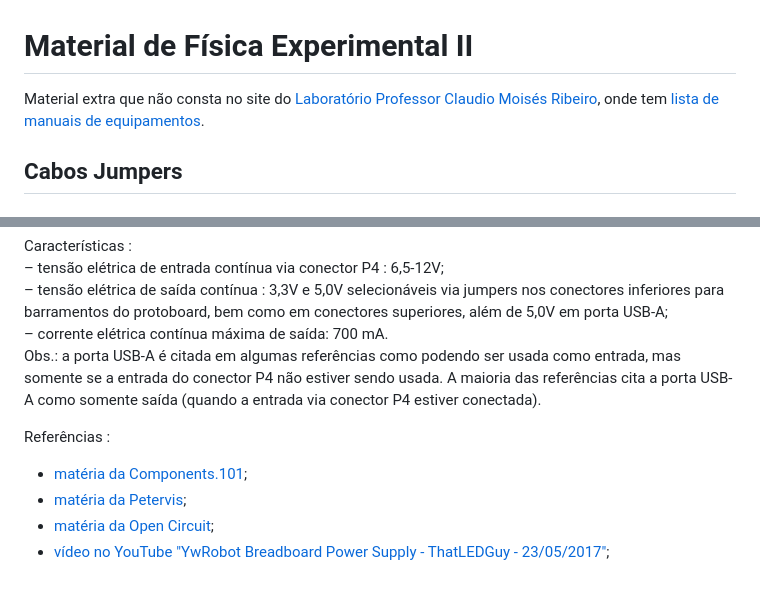
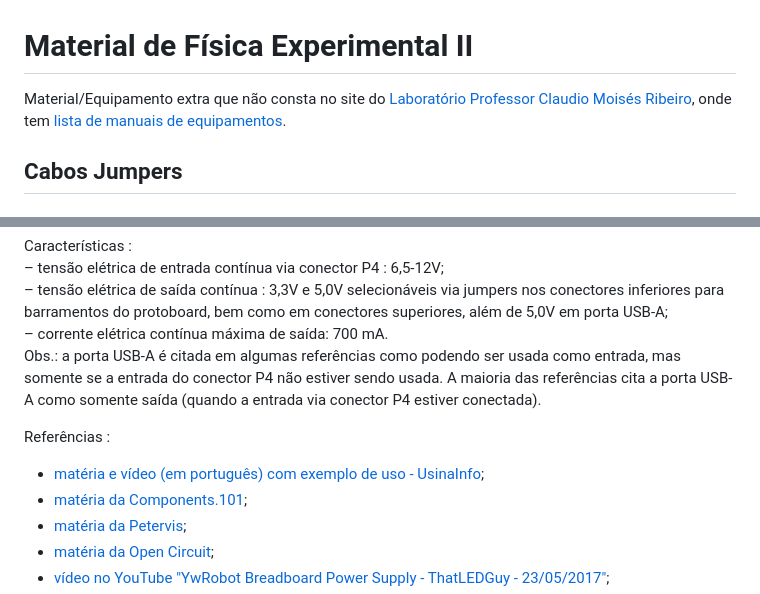
Before and after one commit to rcolistete/Fisica_Experimental_II_UFES_Alegre, a Markdown page: Material/README.md, 2 parts joined by grey strips. Rendered like a GitHub page.

Commit message:
Mais uma matéria sobre a fonte YwRobot MB102

```diff
--- a/Material/README.md
+++ b/Material/README.md
@@ -1,6 +1,6 @@
 # Material de Física Experimental II
 
-Material extra que não consta no site do [Laboratório Professor Claudio Moisés Ribeiro](https://fisica.alegre.ufes.br/apresenta%C3%A7%C3%A3o-do-laborat%C3%B3rio-2-de-f%C3%ADsica), onde tem [lista de manuais de equipamentos](https://fisica.alegre.ufes.br/manuais-dos-equipamentos-do-laboratorio-professor-claudio-moises-ribeiro).
+Material/Equipamento extra que não consta no site do [Laboratório Professor Claudio Moisés Ribeiro](https://fisica.alegre.ufes.br/apresenta%C3%A7%C3%A3o-do-laborat%C3%B3rio-2-de-f%C3%ADsica), onde tem [lista de manuais de equipamentos](https://fisica.alegre.ufes.br/manuais-dos-equipamentos-do-laboratorio-professor-claudio-moises-ribeiro).
 
 ## Cabos Jumpers
 
@@ -52,7 +52,7 @@ Características :
 Obs.: a porta USB-A é citada em algumas referências como podendo ser usada como entrada, mas somente se a entrada do conector P4 não estiver sendo usada. A maioria das referências cita a porta USB-A como somente saída (quando a entrada via conector P4 estiver conectada).
 
 Referências :
-
+- [matéria e vídeo (em português) com exemplo de uso - UsinaInfo](https://www.usinainfo.com.br/blog/fonte-ajustavel-para-protoboard-3-3v-e-5v-com-usb-e-p4/);
 - [matéria da Components.101](https://components101.com/modules/5v-mb102-breadboard-power-supply-module);
 - [matéria da Petervis](https://static.rapidonline.com/pdf/73-4538_v1.pdf);
 - [matéria da Open Circuit](https://static.rapidonline.com/pdf/73-4538_v1.pdf);
```
